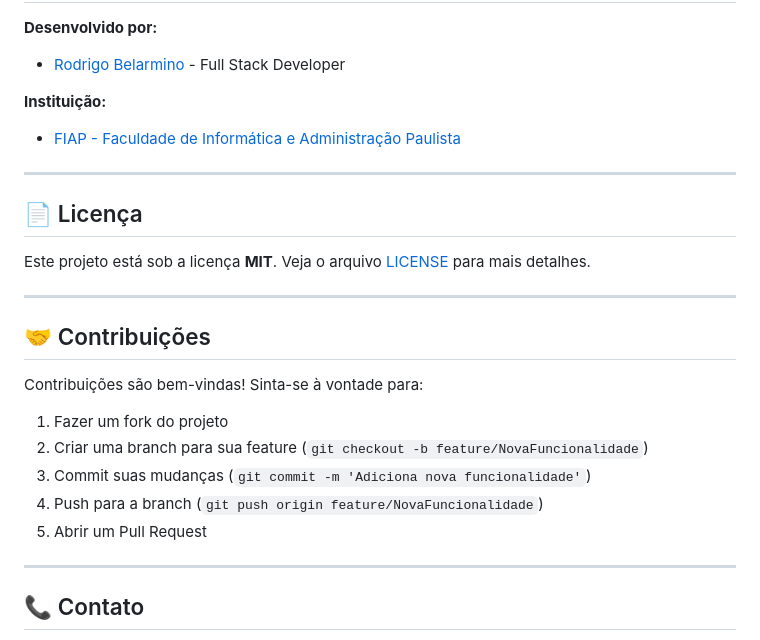
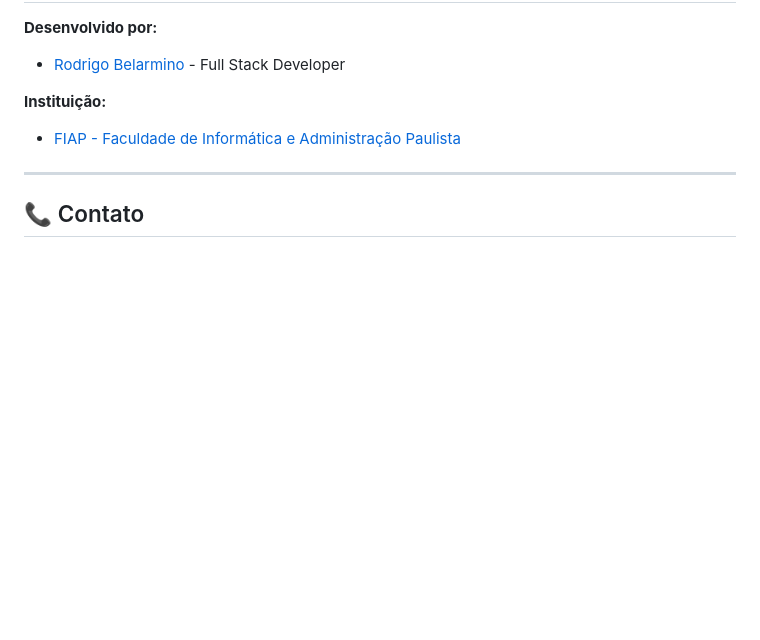
Before and after one commit to rb-belarmino/safesales-ai, a Markdown page: README.md, the part around the change. Rendered like a GitHub page; blank space fills up the shorter version.

Commit message:
Remove license and contribution sections from README.md for clarity

```diff
--- a/README.md
+++ b/README.md
@@ -301,24 +301,6 @@ Este projeto foi desenvolvido como parte da **Global Solution 2025** da **FIAP**
 
 ---
 
-## 📄 Licença
-
-Este projeto está sob a licença **MIT**. Veja o arquivo [LICENSE](LICENSE) para mais detalhes.
-
----
-
-## 🤝 Contribuições
-
-Contribuições são bem-vindas! Sinta-se à vontade para:
-
-1. Fazer um fork do projeto
-2. Criar uma branch para sua feature (`git checkout -b feature/NovaFuncionalidade`)
-3. Commit suas mudanças (`git commit -m 'Adiciona nova funcionalidade'`)
-4. Push para a branch (`git push origin feature/NovaFuncionalidade`)
-5. Abrir um Pull Request
-
----
-
 ## 📞 Contato
 
 - **Email:** rb.belarmino@gmail.com
```
